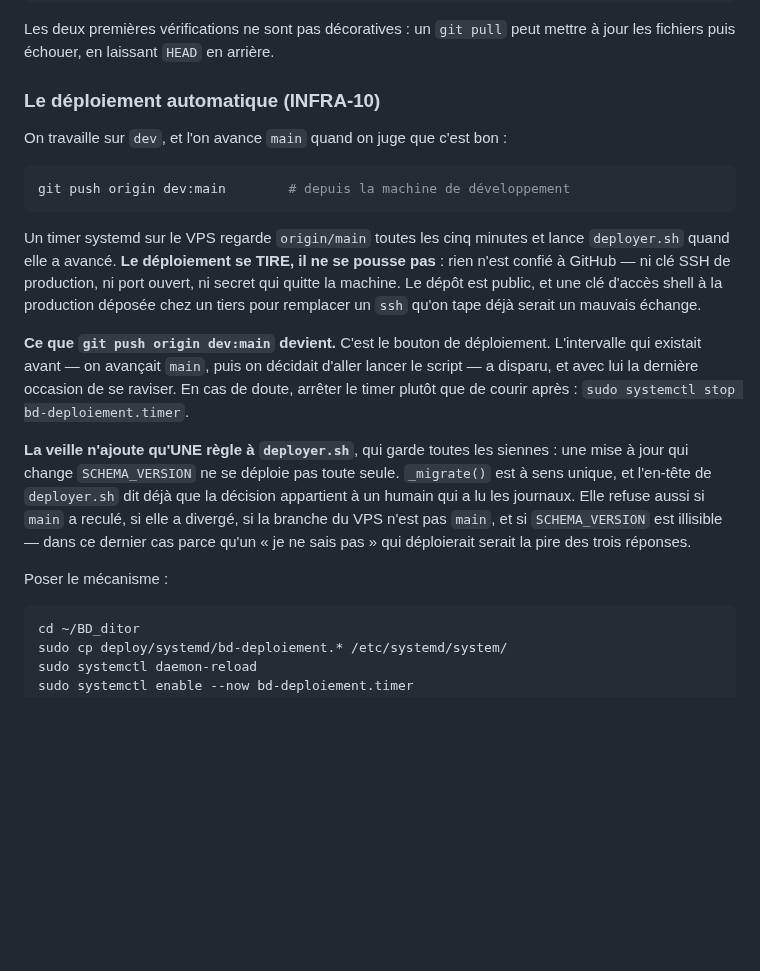
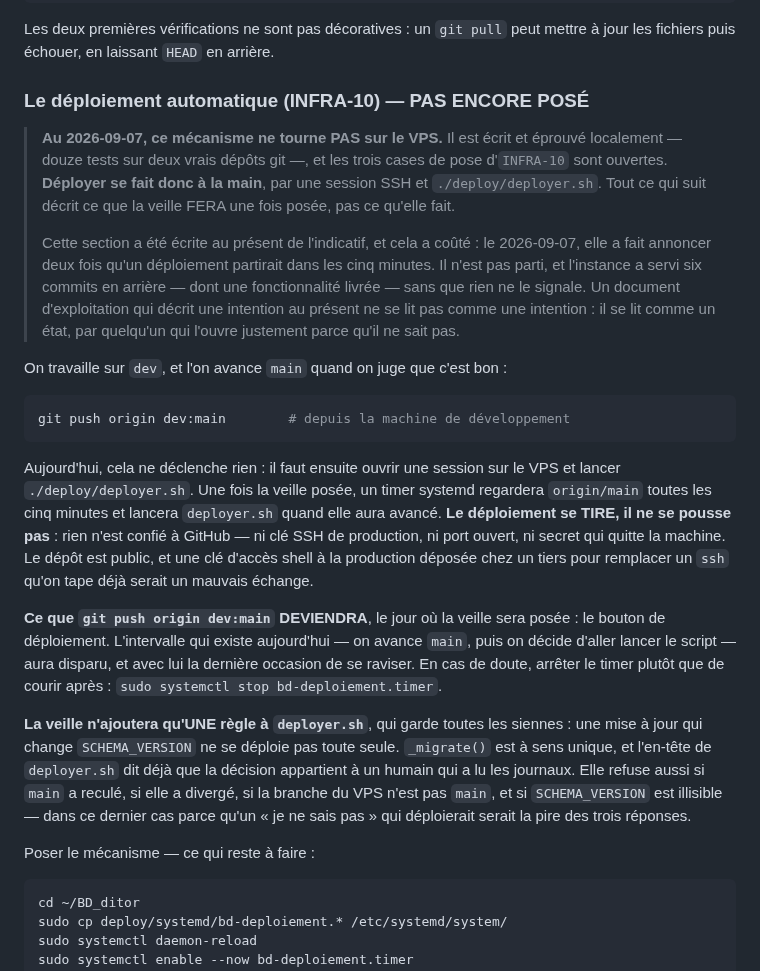
Before and after one commit to Hsbtqemy/BD_ditor, a Markdown page: docs/exploitation.md, the part around the change. Rendered like a GitHub page; blank space fills up the shorter version.

Commit message:
INFRA-10 : le document annonçait au présent un mécanisme qui n'est pas posé
Trouvé par une session voisine, et c'est la SOURCE de l'erreur que `927be98` corrigeait
seulement dans la fiche. `docs/exploitation.md` écrivait qu'« un timer systemd sur le
VPS regarde `origin/main` toutes les cinq minutes et lance `deployer.sh` », puis, quinze
lignes plus bas, « Poser le mécanisme : » avec les `systemctl enable`. Le document disait
à la fois que ça marche et comment l'installer ; seul le second était vrai.

C'est exactement cette lecture qui m'a fait annoncer deux fois, ce matin, qu'un
déploiement partirait dans les cinq minutes. Il n'est pas parti. L'instance servait six
commits en arrière — dont la vue des comptes d'AUTH-7, livrée et annoncée — et rien ne
l'a signalé : aucun écran ne compare ce qui est SERVI à ce qui est POUSSÉ.

Corriger la fiche ne suffisait pas, et c'est le point. Une fiche de pilotage se lit quand
on travaille le chantier ; un document d'exploitation se lit quand on ne sait pas, donc
il est cru. Un présent de l'indicatif n'y décrit pas une intention, il décrit un état.
La section porte désormais son statut dans son titre, les verbes sont au futur, et le
`git push origin dev:main` dit ce qu'il ne déclenche pas aujourd'hui.

L'ironie est notée dans le fichier lui-même : il s'ouvre sur « la règle qui aurait
épargné la soirée du 2026-09-05 — vérifier où l'on est avant d'écrire quelque part ».

Co-Authored-By: Claude Opus 5 (1M context) <noreply@anthropic.com>

````diff
--- a/docs/exploitation.md
+++ b/docs/exploitation.md
@@ -248,7 +248,20 @@ python3 verifier_deploiement.py --url https://bd.edito-revue.fr
 Les deux premières vérifications ne sont pas décoratives : un `git pull` peut mettre à
 jour les fichiers puis échouer, en laissant `HEAD` en arrière.
 
-### Le déploiement automatique (INFRA-10)
+### Le déploiement automatique (INFRA-10) — PAS ENCORE POSÉ
+
+> **Au 2026-09-07, ce mécanisme ne tourne PAS sur le VPS.** Il est écrit et éprouvé
+> localement — douze tests sur deux vrais dépôts git —, et les trois cases de pose
+> d'`INFRA-10` sont ouvertes. **Déployer se fait donc à la main**, par une session SSH et
+> `./deploy/deployer.sh`. Tout ce qui suit décrit ce que la veille FERA une fois posée,
+> pas ce qu'elle fait.
+>
+> Cette section a été écrite au présent de l'indicatif, et cela a coûté : le 2026-09-07,
+> elle a fait annoncer deux fois qu'un déploiement partirait dans les cinq minutes. Il
+> n'est pas parti, et l'instance a servi six commits en arrière — dont une fonctionnalité
+> livrée — sans que rien ne le signale. Un document d'exploitation qui décrit une
+> intention au présent ne se lit pas comme une intention : il se lit comme un état, par
+> quelqu'un qui l'ouvre justement parce qu'il ne sait pas.
 
 On travaille sur `dev`, et l'on avance `main` quand on juge que c'est bon :
 
@@ -256,25 +269,27 @@ On travaille sur `dev`, et l'on avance `main` quand on juge que c'est bon :
 git push origin dev:main        # depuis la machine de développement
 ```
 
-Un timer systemd sur le VPS regarde `origin/main` toutes les cinq minutes et lance
-`deployer.sh` quand elle a avancé. **Le déploiement se TIRE, il ne se pousse pas** : rien
+Aujourd'hui, cela ne déclenche rien : il faut ensuite ouvrir une session sur le VPS et
+lancer `./deploy/deployer.sh`. Une fois la veille posée, un timer systemd regardera
+`origin/main` toutes les cinq minutes et lancera `deployer.sh` quand elle aura avancé. **Le déploiement se TIRE, il ne se pousse pas** : rien
 n'est confié à GitHub — ni clé SSH de production, ni port ouvert, ni secret qui quitte la
 machine. Le dépôt est public, et une clé d'accès shell à la production déposée chez un
 tiers pour remplacer un `ssh` qu'on tape déjà serait un mauvais échange.
 
-**Ce que `git push origin dev:main` devient.** C'est le bouton de déploiement. L'intervalle
-qui existait avant — on avançait `main`, puis on décidait d'aller lancer le script — a
-disparu, et avec lui la dernière occasion de se raviser. En cas de doute, arrêter le timer
+**Ce que `git push origin dev:main` DEVIENDRA**, le jour où la veille sera posée : le
+bouton de déploiement. L'intervalle qui existe aujourd'hui — on avance `main`, puis on
+décide d'aller lancer le script — aura disparu, et avec lui la dernière occasion de se
+raviser. En cas de doute, arrêter le timer
 plutôt que de courir après : `sudo systemctl stop bd-deploiement.timer`.
 
-**La veille n'ajoute qu'UNE règle à `deployer.sh`**, qui garde toutes les siennes : une
+**La veille n'ajoutera qu'UNE règle à `deployer.sh`**, qui garde toutes les siennes : une
 mise à jour qui change `SCHEMA_VERSION` ne se déploie pas toute seule. `_migrate()` est à
 sens unique, et l'en-tête de `deployer.sh` dit déjà que la décision appartient à un humain
 qui a lu les journaux. Elle refuse aussi si `main` a reculé, si elle a divergé, si la
 branche du VPS n'est pas `main`, et si `SCHEMA_VERSION` est illisible — dans ce dernier
 cas parce qu'un « je ne sais pas » qui déploierait serait la pire des trois réponses.
 
-Poser le mécanisme :
+Poser le mécanisme — ce qui reste à faire :
 
 ```bash
 cd ~/BD_ditor
````
